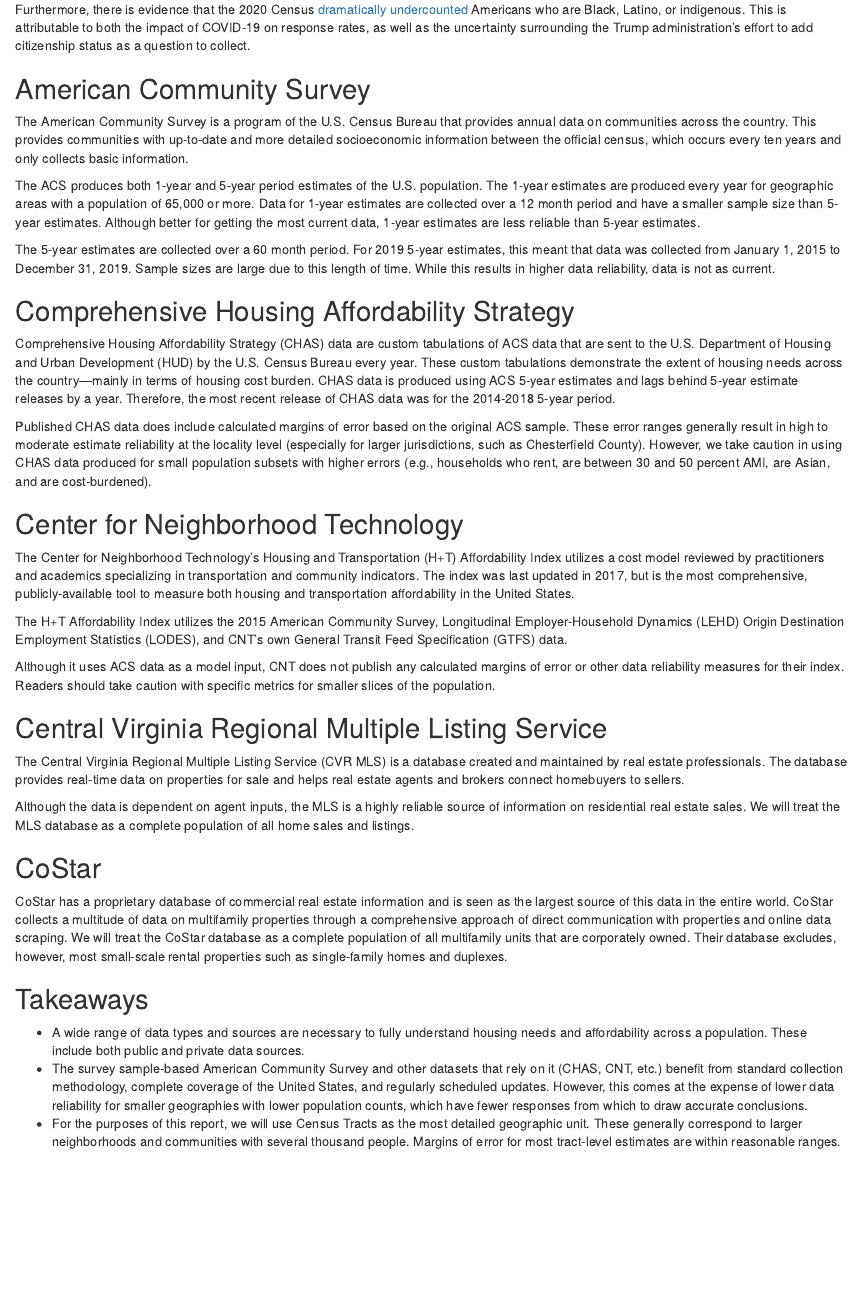
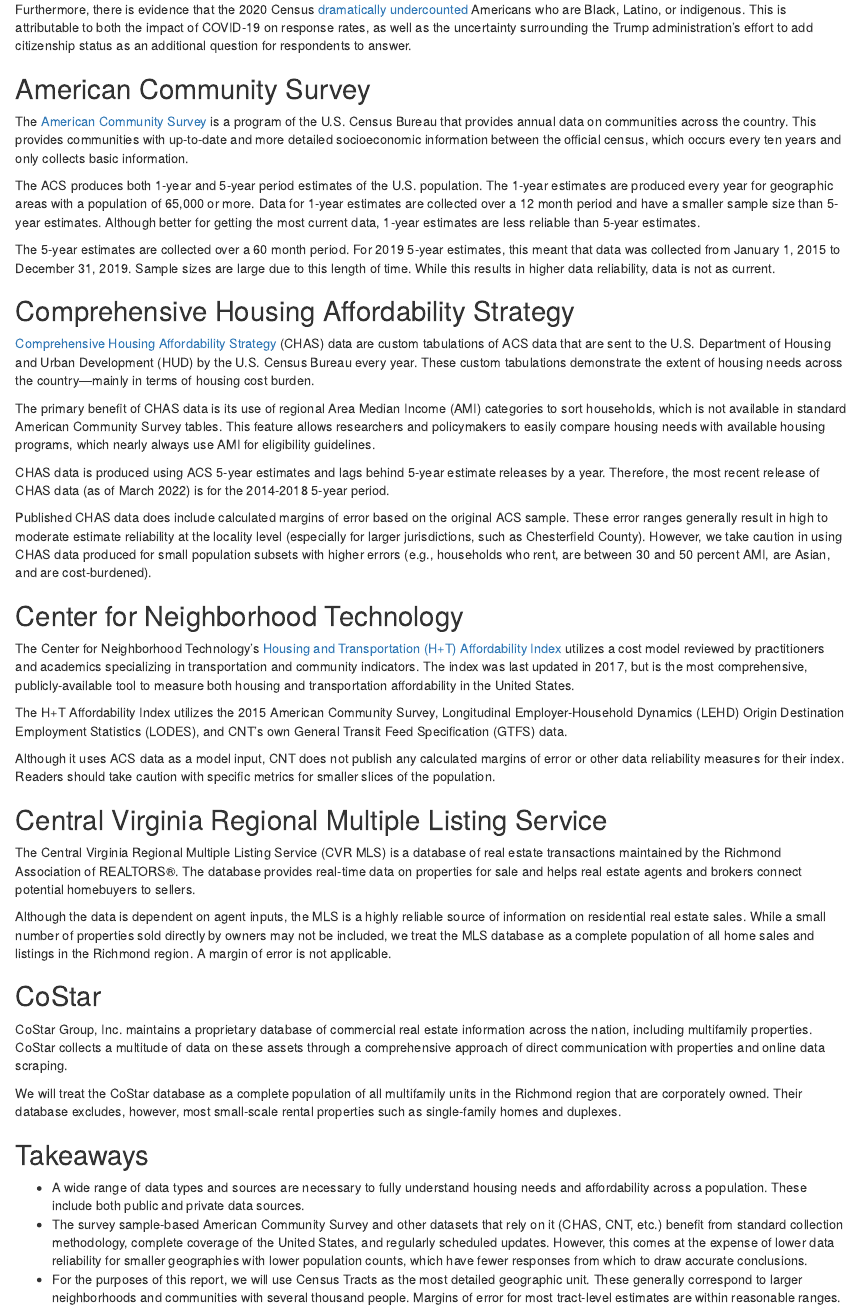
Before and after one commit to hdadvisors/chesterfield-market-analysis, an R Markdown document (part-1b-1.Rmd): the page in a window 1100 px wide, from 770 px down. Rendered offline with R 4.5, knitr and Pandoc, with nearby package versions; drawn as R Markdown's standard HTML page in place of the format the file asks for.

Commit message:
Update part-1b-1

```diff
--- a/part-1b-1.Rmd
+++ b/part-1b-1.Rmd
@@ -32,13 +32,13 @@
 
 Many researchers and Census advocates have pointed out [major flaws](https://www.bloomberg.com/news/articles/2021-08-12/data-scientists-ask-can-we-trust-the-2020-census) in the Bureau’s implementation of differential privacy. For example, that the risk of “unmasking” private data has been [greatly overstated](https://twitter.com/HistDem/status/1428047057219108873), and that the added noise makes neighborhood-level data very [unreliable for research](https://www.pilotonline.com/government/virginia/vp-nw-census-distortion-folo-20210818-b4wf2lalkfb35fkrtkj6xdfp4a-story.html).
 
-Furthermore, there is evidence that the 2020 Census [dramatically undercounted](https://www.npr.org/2022/03/10/1083732104/2020-census-accuracy-undercount-overcount-data-quality) Americans who are Black, Latino, or indigenous. This is attributable to both the impact of COVID-19 on response rates, as well as the uncertainty surrounding the Trump administration's effort to add citizenship status as a question to collect.
+Furthermore, there is evidence that the 2020 Census [dramatically undercounted](https://www.npr.org/2022/03/10/1083732104/2020-census-accuracy-undercount-overcount-data-quality) Americans who are Black, Latino, or indigenous. This is attributable to both the impact of COVID-19 on response rates, as well as the uncertainty surrounding the Trump administration's effort to add citizenship status as an additional question for respondents to answer.
 
 :::
 
 ## American Community Survey
 
-The American Community Survey is a program of the U.S. Census Bureau that provides annual data on communities across the country. This provides communities with up-to-date and more detailed socioeconomic information between the official census, which occurs every ten years and only collects basic information.
+The [American Community Survey](https://www.census.gov/programs-surveys/acs) is a program of the U.S. Census Bureau that provides annual data on communities across the country. This provides communities with up-to-date and more detailed socioeconomic information between the official census, which occurs every ten years and only collects basic information.
 
 The ACS produces both 1-year and 5-year period  estimates of the U.S. population. The 1-year estimates are produced every year for geographic areas with a population of 65,000 or more. Data for 1-year estimates are collected over a 12 month period and have a smaller sample size than 5-year estimates. Although better for getting the most current data, 1-year estimates are less reliable than 5-year estimates.
 
@@ -46,14 +46,17 @@
 
 ## Comprehensive Housing Affordability Strategy
 
-Comprehensive Housing Affordability Strategy (CHAS) data are custom tabulations of ACS data that are sent to the U.S. Department of Housing and Urban Development (HUD) by the U.S. Census Bureau every year. These custom tabulations demonstrate the extent of housing needs across the country---mainly in terms of housing cost burden.
-CHAS data is produced using ACS 5-year estimates and lags behind 5-year estimate releases by a year. Therefore, the most recent release of CHAS data was for the 2014-2018 5-year period.
+[Comprehensive Housing Affordability Strategy](https://www.huduser.gov/portal/datasets/cp.html) (CHAS) data are custom tabulations of ACS data that are sent to the U.S. Department of Housing and Urban Development (HUD) by the U.S. Census Bureau every year. These custom tabulations demonstrate the extent of housing needs across the country---mainly in terms of housing cost burden.
+
+The primary benefit of CHAS data is its use of regional Area Median Income (AMI) categories to sort households, which is not available in standard American Community Survey tables. This feature allows researchers and policymakers to easily compare housing needs with available housing programs, which nearly always use AMI for eligibility guidelines.
+
+CHAS data is produced using ACS 5-year estimates and lags behind 5-year estimate releases by a year. Therefore, the most recent release of CHAS data (as of March 2022) is for the 2014-2018 5-year period.
 
 Published CHAS data does include calculated margins of error based on the original ACS sample. These error ranges generally result in high to moderate estimate reliability at the locality level (especially for larger jurisdictions, such as Chesterfield County). However, we take caution in using CHAS data produced for small population subsets with higher errors (e.g., households who rent, are between 30 and 50 percent AMI, are Asian, and are cost-burdened).
 
 ## Center for Neighborhood Technology
 
-The Center for Neighborhood Technology’s Housing and Transportation (H+T) Affordability Index utilizes a cost model reviewed by practitioners and academics specializing in transportation and community indicators. The index was last updated in 2017, but is the most comprehensive, publicly-available tool to measure both housing and transportation affordability in the United States.
+The Center for Neighborhood Technology’s [Housing and Transportation (H+T) Affordability Index](https://htaindex.cnt.org/) utilizes a cost model reviewed by practitioners and academics specializing in transportation and community indicators. The index was last updated in 2017, but is the most comprehensive, publicly-available tool to measure both housing and transportation affordability in the United States.
 
 The H+T Affordability Index utilizes the 2015 American Community Survey, Longitudinal Employer-Household Dynamics (LEHD) Origin Destination Employment Statistics (LODES), and CNT’s own General Transit Feed Specification (GTFS) data.
 
@@ -61,13 +64,15 @@
 
 ## Central Virginia Regional Multiple Listing Service
 
-The Central Virginia Regional Multiple Listing Service (CVR MLS) is a database created and maintained by real estate professionals. The database provides real-time data on properties for sale and helps real estate agents and brokers connect homebuyers to sellers.
+The Central Virginia Regional Multiple Listing Service (CVR MLS) is a database of real estate transactions maintained by the Richmond Association of REALTORS®. The database provides real-time data on properties for sale and helps real estate agents and brokers connect potential homebuyers to sellers.
 
-Although the data is dependent on agent inputs, the MLS is a highly reliable source of information on residential real estate sales. We will treat the MLS database as a complete population of all home sales and listings.
+Although the data is dependent on agent inputs, the MLS is a highly reliable source of information on residential real estate sales. While a small number of properties sold directly by owners may not be included, we treat the MLS database as a complete population of all home sales and listings in the Richmond region. A margin of error is not applicable.
 
 ## CoStar
 
-CoStar has a proprietary database of commercial real estate information and is seen as the largest source of this data in the entire world. CoStar collects a multitude of data on multifamily properties through a comprehensive approach of direct communication with properties and online data scraping. We will treat the CoStar database as a complete population of all multifamily units that are corporately owned. Their database excludes, however, most small-scale rental properties such as single-family homes and duplexes.
+CoStar Group, Inc. maintains a proprietary database of commercial real estate information across the nation, including multifamily properties. CoStar collects a multitude of data on these assets through a comprehensive approach of direct communication with properties and online data scraping.
+
+We will treat the CoStar database as a complete population of all multifamily units in the Richmond region that are corporately owned. Their database excludes, however, most small-scale rental properties such as single-family homes and duplexes.
 
 ## Takeaways
 
```
